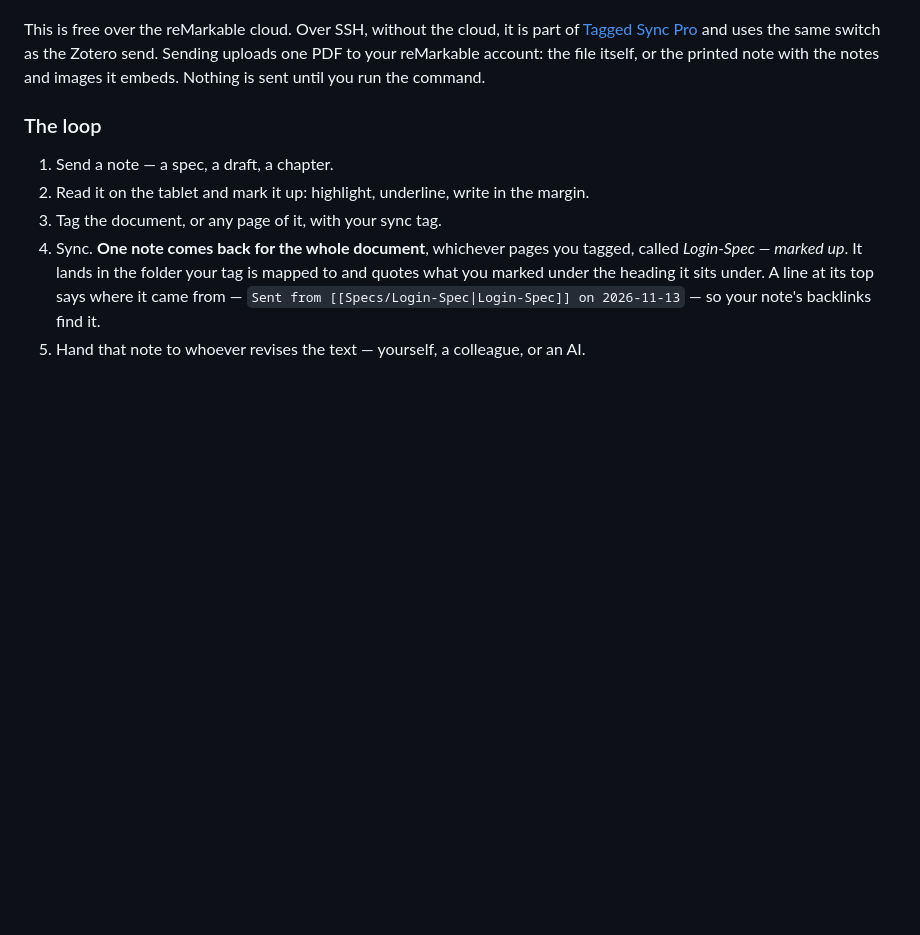
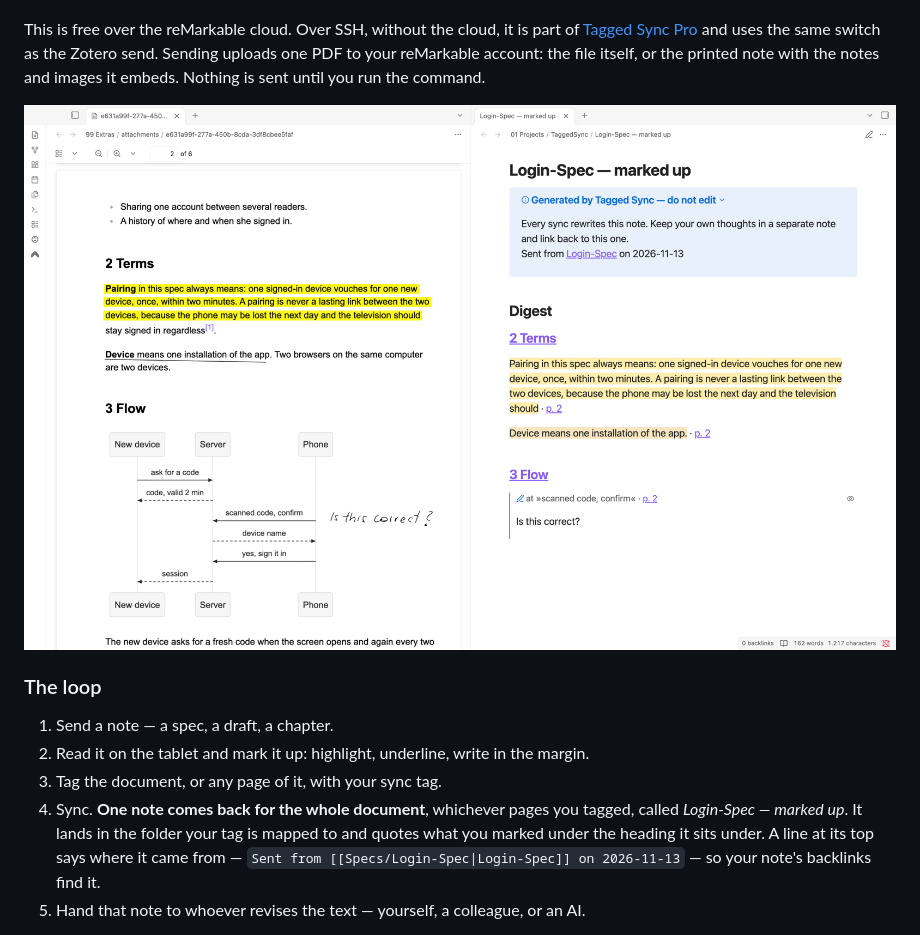
Before and after one commit to thomas-hochbichler/obsidian-remarkable-tagged-sync, a Markdown page: README.md, the part around the change. GitHub-like rendering; pictures changed too: docs/screenshot-send-from-vault.png (added); blank space fills up the shorter version.

Commit message:
Show a sent note beside the note that came back in the README
The picture of ticket 20's check on the tablet: the printed page with a
highlight, an underline and a handwritten remark, and the returned note
with its origin line and the marks quoted.

Co-Authored-By: Claude Opus 5.5 <noreply@anthropic.com>

```diff
--- a/README.md
+++ b/README.md
@@ -482,6 +482,8 @@ This is free over the reMarkable cloud. Over SSH, without the cloud, it is part
 [Tagged Sync Pro](#tagged-sync-pro) and uses the same switch as the Zotero send. Sending uploads one
 PDF to your reMarkable account: the file itself, or the printed note with the notes and images it
 embeds. Nothing is sent until you run the command.
+
+![A sent note and what came back: on the left the printed page as it came back from the tablet, with a highlighted paragraph, an underlined sentence and a handwritten "Is this correct?" beside the diagram; on the right the note "Login-Spec — marked up", its top line saying "Sent from Login-Spec on 2026-11-13", then both marks quoted under their headings and the remark as text](docs/screenshot-send-from-vault.png)
 
 ### The loop
 
```
